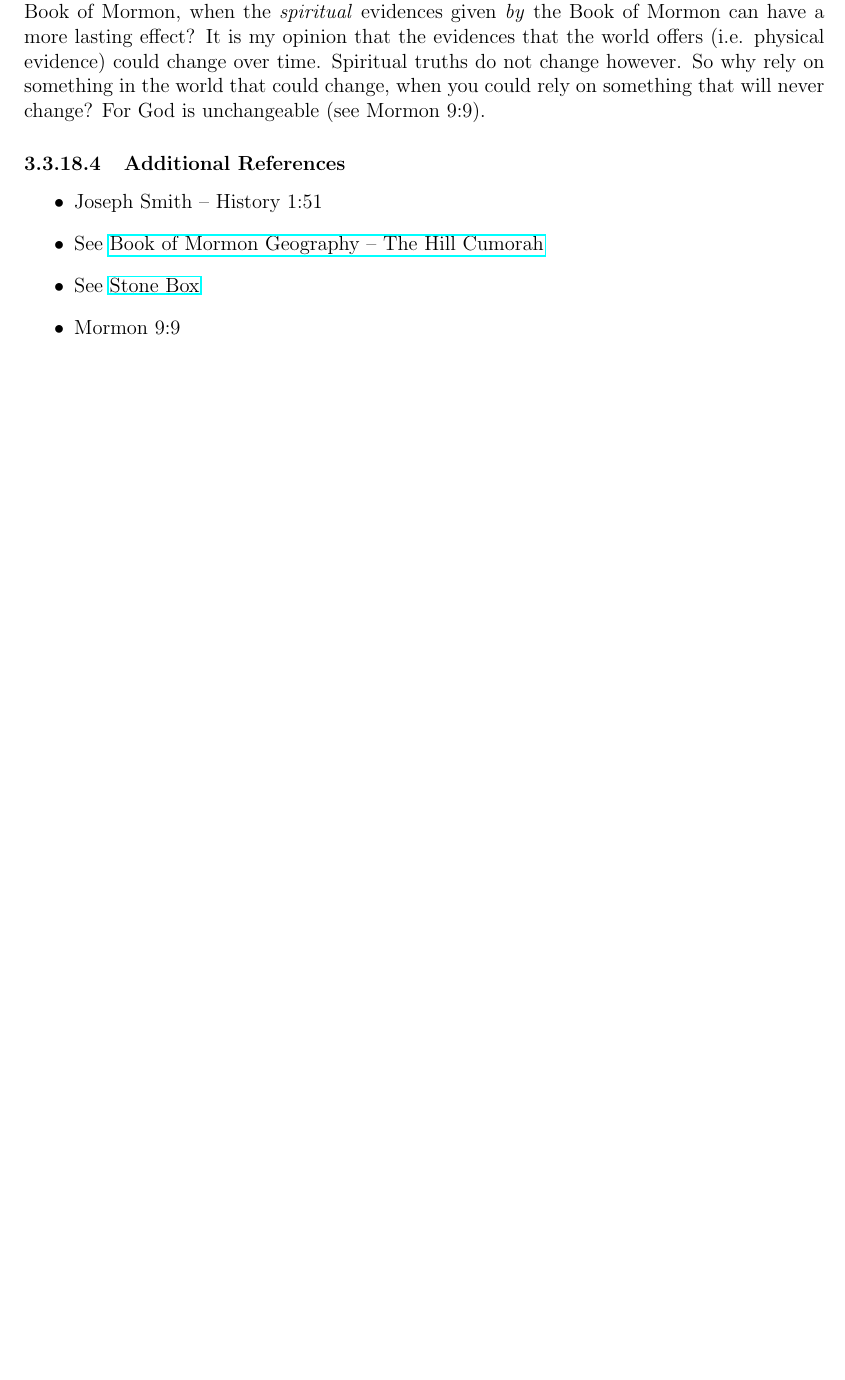
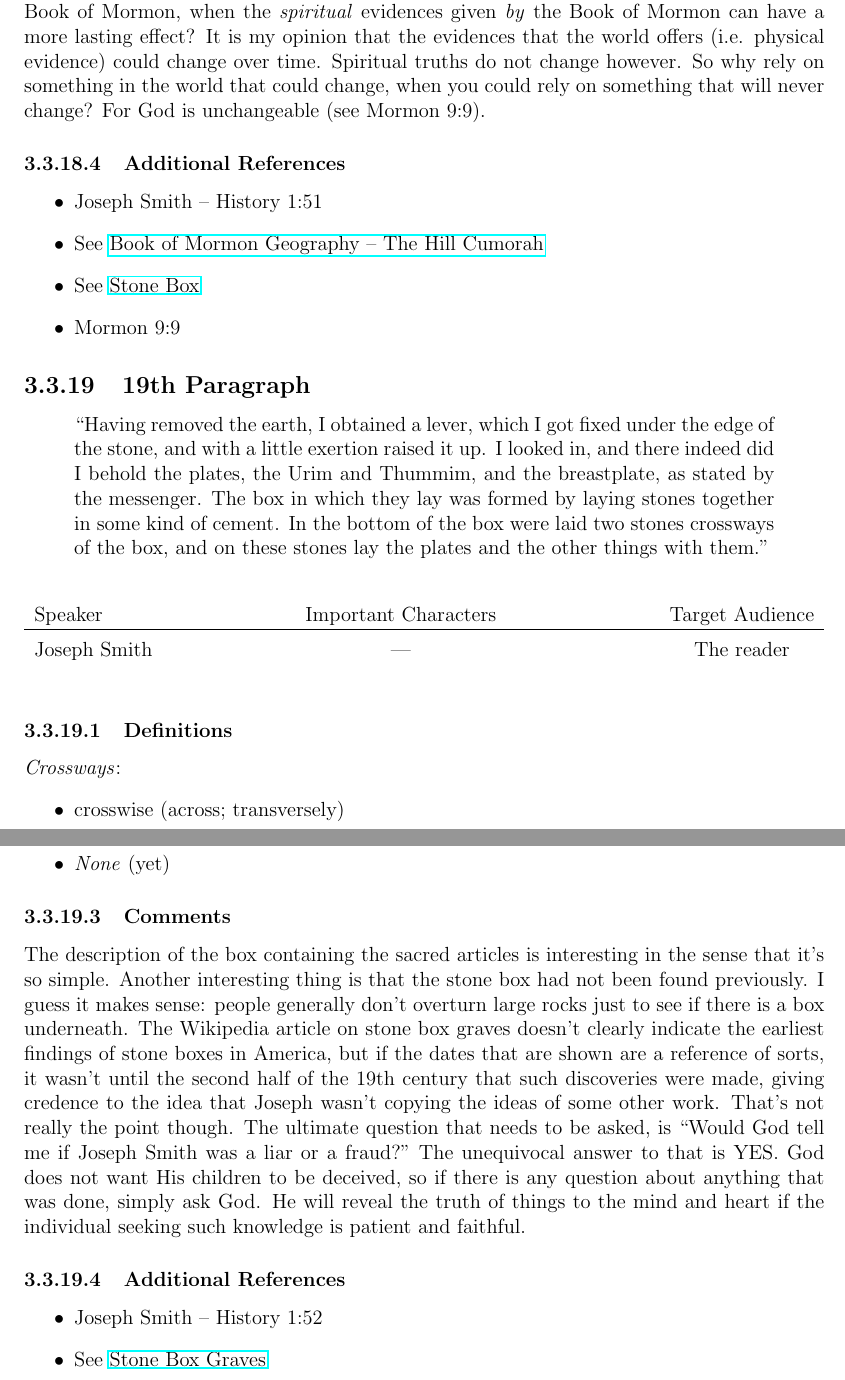
Before and after one commit to jarinfrench/BoM_study, a LaTeX thesis (Book of Mormon Study.tex): part of page 48 of 49 before the commit and two parts of pages 48 and 49 of 50 after it, the two joined at a grey line, cut so that both start at the same text, the shorter picture padded with empty space. Compiled offline with pdfLaTeX.

Commit message:
Added the paragraph about the description of the stone box.

```diff
--- a/Book of Mormon Study.tex
+++ b/Book of Mormon Study.tex
@@ -1620,5 +1620,45 @@
 \end{itemize}
 %%%%%%%%%%%%%%%%%%%%%%%%%%%%%%%%%%%%%%%%%%%%%%%%%%%%%%%%%%%%%%%%%%%%%%%%%%%%%%%%%%%%%%%%%%%
 %%%%%%%%%%%%%%%%%%%%%%%%%%%%%%%%%%%%%%%%%%%%%%%%%%%%%%%%%%%%%%%%%%%%%%%%%%%%%%%%%%%%%%%%%%%
+
+%%%%%%%%%%%%%%%%%%%%%%%%%%%%%%%%%%%%%%%%%%%%%%%%%%%%%%%%%%%%%%%%%%%%%%%%%%%%%%%%%%%%%%%%%%%
+%%%%%%%%%%%%%%%%%%%%%%%%%%%%%%%%%%%%%%%%%%%%%%%%%%%%%%%%%%%%%%%%%%%%%%%%%%%%%%%%%%%%%%%%%%%
+\subsection{19th Paragraph\label{js:19th}}
+\begin{center}
+\begin{quote}
+``Having removed the earth, I obtained a lever, which I got fixed under the edge of the stone, and with a little exertion raised it up.  I looked in, and there indeed did I behold the plates, the Urim and Thummim, and the breastplate, as stated by the messenger.  The box in which they lay was formed by laying stones together in some kind of cement.  In the bottom of the box were laid two stones crossways of the box, and on these stones lay the plates and the other things with them."
+\end{quote}
+\end{center}
+
+\begin{table}[h!]
+\centering
+\label{table:js19}
+\begin{tabular*}{\textwidth}{l @{\extracolsep{\fill}}cc}
+Speaker & Important Characters & Target Audience \\
+\hline
+\rule{0pt}{3ex}Joseph Smith & --- & The reader
+\end{tabular*}
+\end{table}
+
+\subsubsection{Definitions\label{js:DFN19}}
+\emph{Crossways}: \begin{itemize}
+\item crosswise (across; transversely)
+\end{itemize}
+
+\subsubsection{Principles and Tags\label{js:principles19}}
+\begin{itemize}
+\item \index{}\emph{None} (yet)
+\end{itemize}
+
+\subsubsection{Comments\label{js:comments19}}
+The description of the box containing the sacred articles is interesting in the sense that it's so simple.  Another interesting thing is that the stone box had not been found previously.  I guess it makes sense: people generally don't overturn large rocks just to see if there is a box underneath.  The Wikipedia article on stone box graves doesn't clearly indicate the earliest findings of stone boxes in America, but if the dates that are shown are a reference of sorts, it wasn't until the second half of the 19th century that such discoveries were made, giving credence to the idea that Joseph wasn't copying the ideas of some other work.  That's not really the point though.  The ultimate question that needs to be asked, is ``Would God tell me if Joseph Smith was a liar or a fraud?"  The unequivocal answer to that is YES.  God does not want His children to be deceived, so if there is any question about anything that was done, simply ask God.  He will reveal the truth of things to the mind and heart if the individual seeking such knowledge is patient and faithful.
+
+\subsubsection{Additional References\label{js:references19}}
+\begin{itemize}
+\item Joseph Smith -- History 1:52
+\item See \href{https://en.wikipedia.org/wiki/Stone_box_grave}{Stone Box Graves}
+\end{itemize}
+%%%%%%%%%%%%%%%%%%%%%%%%%%%%%%%%%%%%%%%%%%%%%%%%%%%%%%%%%%%%%%%%%%%%%%%%%%%%%%%%%%%%%%%%%%%
+%%%%%%%%%%%%%%%%%%%%%%%%%%%%%%%%%%%%%%%%%%%%%%%%%%%%%%%%%%%%%%%%%%%%%%%%%%%%%%%%%%%%%%%%%%%
 \printindex
 \end{document}
```
Also changed, not shown: Book of Mormon Study.pdf, 7 other files.
